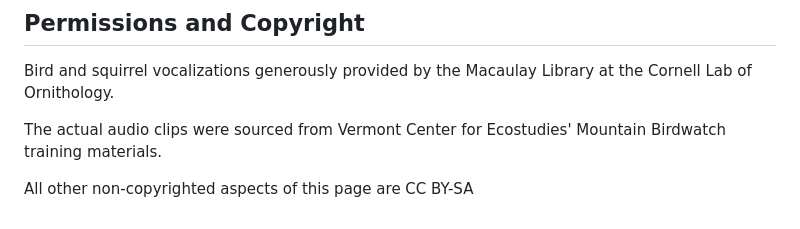
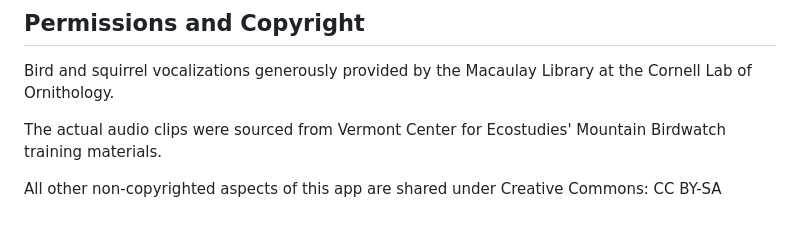
Before and after one commit to junkerson/mbw_training, a Markdown page: README.md, the part around the change. GitHub-like rendering.

```diff
--- a/README.md
+++ b/README.md
@@ -79,4 +79,4 @@ Bird and squirrel vocalizations generously provided by the Macaulay Library at t
 
 The actual audio clips were sourced from Vermont Center for Ecostudies' Mountain Birdwatch training materials.
 
-All other non-copyrighted aspects of this page are CC BY-SA
+All other non-copyrighted aspects of this app are shared under Creative Commons: CC BY-SA
```
